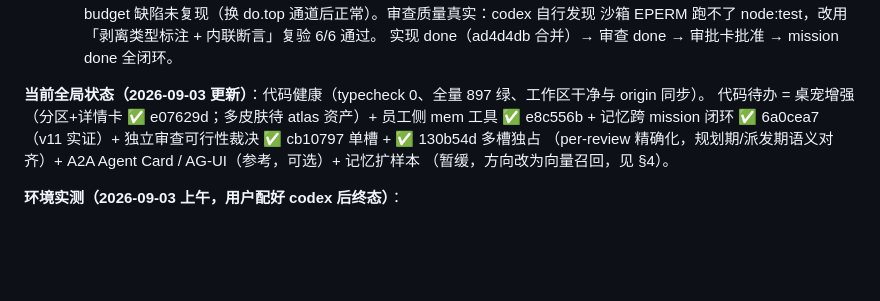
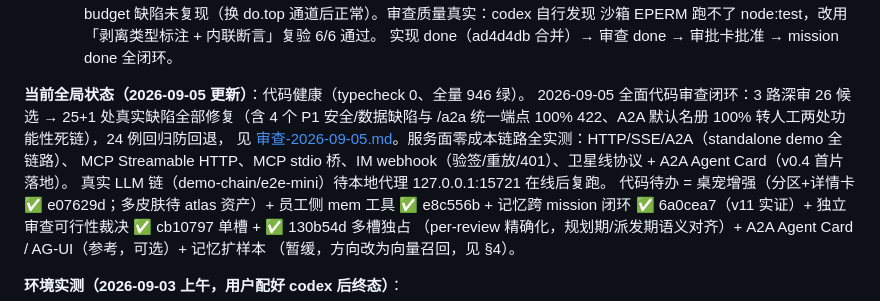
Before and after one commit to QIU0826/dsh-pod, a Markdown page: docs/待办清单-2026-08-31.md, the part around the change. GitHub-like rendering; blank space fills up the shorter version.

Commit message:
docs: 徽章 920→946 + 全局状态更新（2026-09-05 审查闭环与服务面实测记录）

```diff
--- a/docs/待办清单-2026-08-31.md
+++ b/docs/待办清单-2026-08-31.md
@@ -350,7 +350,12 @@
     沙箱 EPERM 跑不了 node:test，改用「剥离类型标注 + 内联断言」复验 6/6 通过。
     实现 done（ad4d4db 合并）→ 审查 done → 审批卡批准 → mission done 全闭环。
 
-**当前全局状态（2026-09-03 更新）**：代码健康（typecheck 0、全量 897 绿、工作区干净与 origin 同步）。
+**当前全局状态（2026-09-05 更新）**：代码健康（typecheck 0、全量 946 绿）。
+2026-09-05 全面代码审查闭环：3 路深审 26 候选 → 25+1 处真实缺陷全部修复（含 4 个 P1 安全/数据缺陷与
+/a2a 统一端点 100% 422、A2A 默认名册 100% 转人工两处功能性死链），24 例回归防回退，
+见 [审查-2026-09-05.md](审查-2026-09-05.md)。服务面零成本链路全实测：HTTP/SSE/A2A（standalone demo 全链路）、
+MCP Streamable HTTP、MCP stdio 桥、IM webhook（验签/重放/401）、卫星线协议 + A2A Agent Card（v0.4 首片落地）。
+真实 LLM 链（demo-chain/e2e-mini）待本地代理 127.0.0.1:15721 在线后复跑。
 代码待办 = 桌宠增强（分区+详情卡 ✅ e07629d；多皮肤待 atlas 资产）+ 员工侧 mem 工具 ✅ e8c556b +
 记忆跨 mission 闭环 ✅ 6a0cea7（v11 实证）+ 独立审查可行性裁决 ✅ cb10797 单槽 + ✅ 130b54d 多槽独占
 （per-review 精确化，规划期/派发期语义对齐）+ A2A Agent Card / AG-UI（参考，可选）+ 记忆扩样本
```
Also changed, not shown: README.md (+1 -1 lines).
